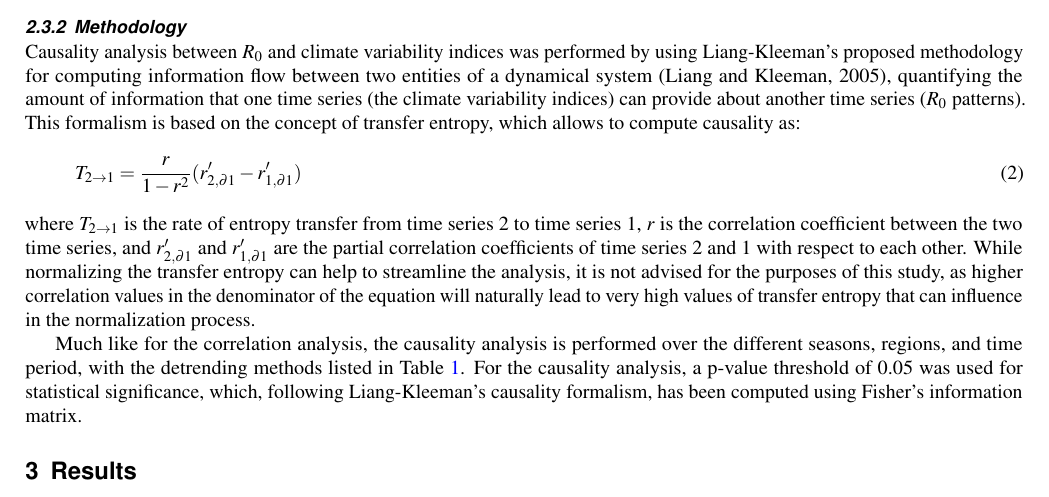
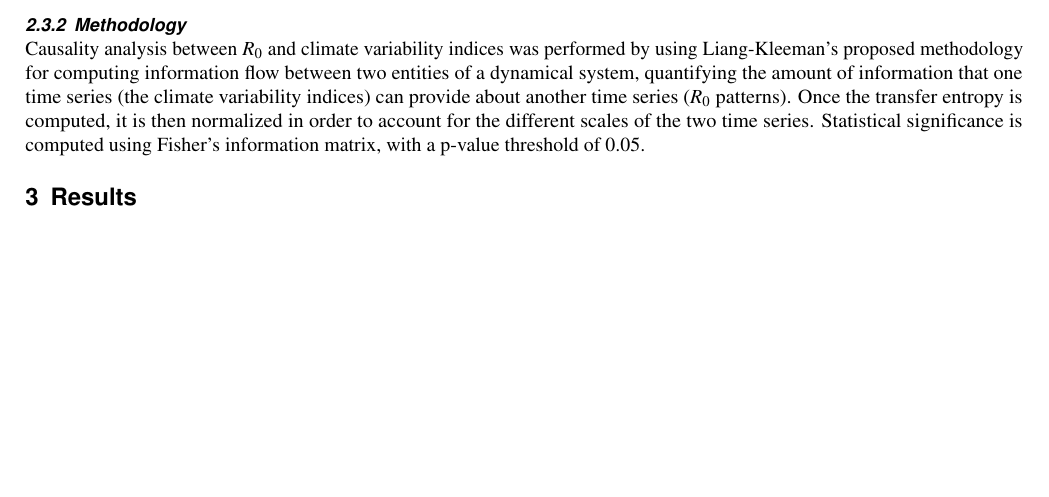
Before and after one commit to jacorvillo/second_paper, a LaTeX paper (main.tex): part of page 3 of 4 before the commit and part of page 3 of 3 after it, cut so that both start at the same text, the shorter picture padded with empty space. Compiled offline with pdfLaTeX.

Commit message:
Modify causality methodology section to remove fluff

```diff
--- a/main.tex
+++ b/main.tex
@@ -104,13 +104,7 @@ Using data from a number of sources, we explore and analyze the behavior of the
 
   \subsubsection{Methodology} \label{sec-methods-3-methodology}
 
-  Causality analysis between $R_0$ and climate variability indices was performed by using Liang-Kleeman's proposed methodology for computing information flow between two entities of a dynamical system (Liang and Kleeman, 2005), quantifying the amount of information that one time series (the climate variability indices) can provide about another time series ($R_0$ patterns). This formalism is based on the concept of transfer entropy, which allows to compute causality as:
-  \begin{equation}
-      T_{2 \rightarrow 1} = \frac{r}{1-r^2}(r'_{2,\partial 1} - r'_{1,\partial 1})
-  \end{equation}
-  where $T_{2 \rightarrow 1}$ is the rate of entropy transfer from time series 2 to time series 1, $r$ is the correlation coefficient between the two time series, and $r'_{2,\partial 1}$ and $r'_{1,\partial 1}$ are the partial correlation coefficients of time series 2 and 1 with respect to each other. While normalizing the transfer entropy can help to streamline the analysis, it is not advised for the purposes of this study, as higher correlation values in the denominator of the equation will naturally lead to very high values of transfer entropy that can influence in the normalization process.
-
-  Much like for the correlation analysis, the causality analysis is performed over the different seasons, regions, and time period, with the detrending methods listed in Table \ref{tab:climate-variability-indices}. For the causality analysis, a p-value threshold of 0.05 was used for statistical significance, which, following Liang-Kleeman's causality formalism, has been computed using Fisher's information matrix.
+  Causality analysis between $R_0$ and climate variability indices was performed by using Liang-Kleeman's proposed methodology for computing information flow between two entities of a dynamical system, quantifying the amount of information that one time series (the climate variability indices) can provide about another time series ($R_0$ patterns). Once the transfer entropy is computed, it is then normalized in order to account for the different scales of the two time series. Statistical significance is computed using Fisher's information matrix, with a p-value threshold of 0.05.
 
   %------------------------------------------------
 
```
